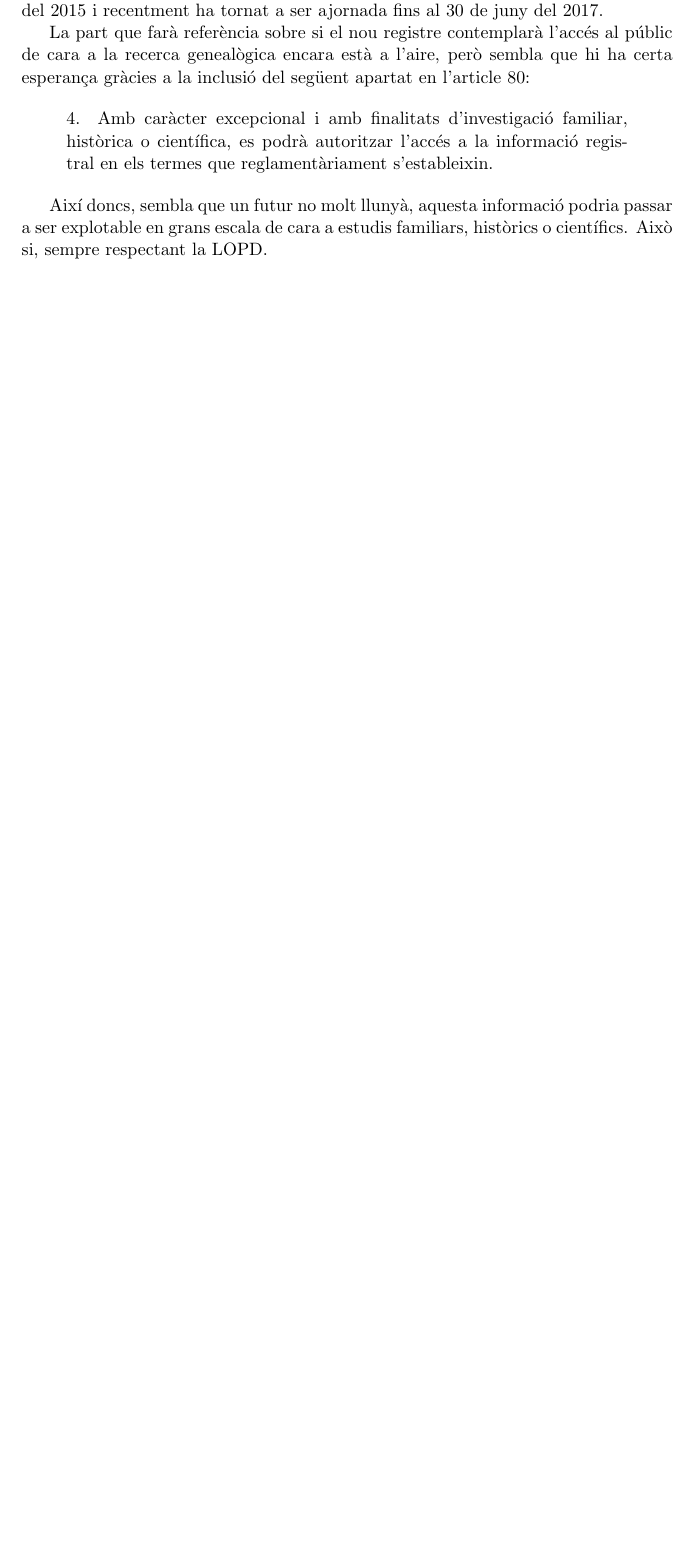
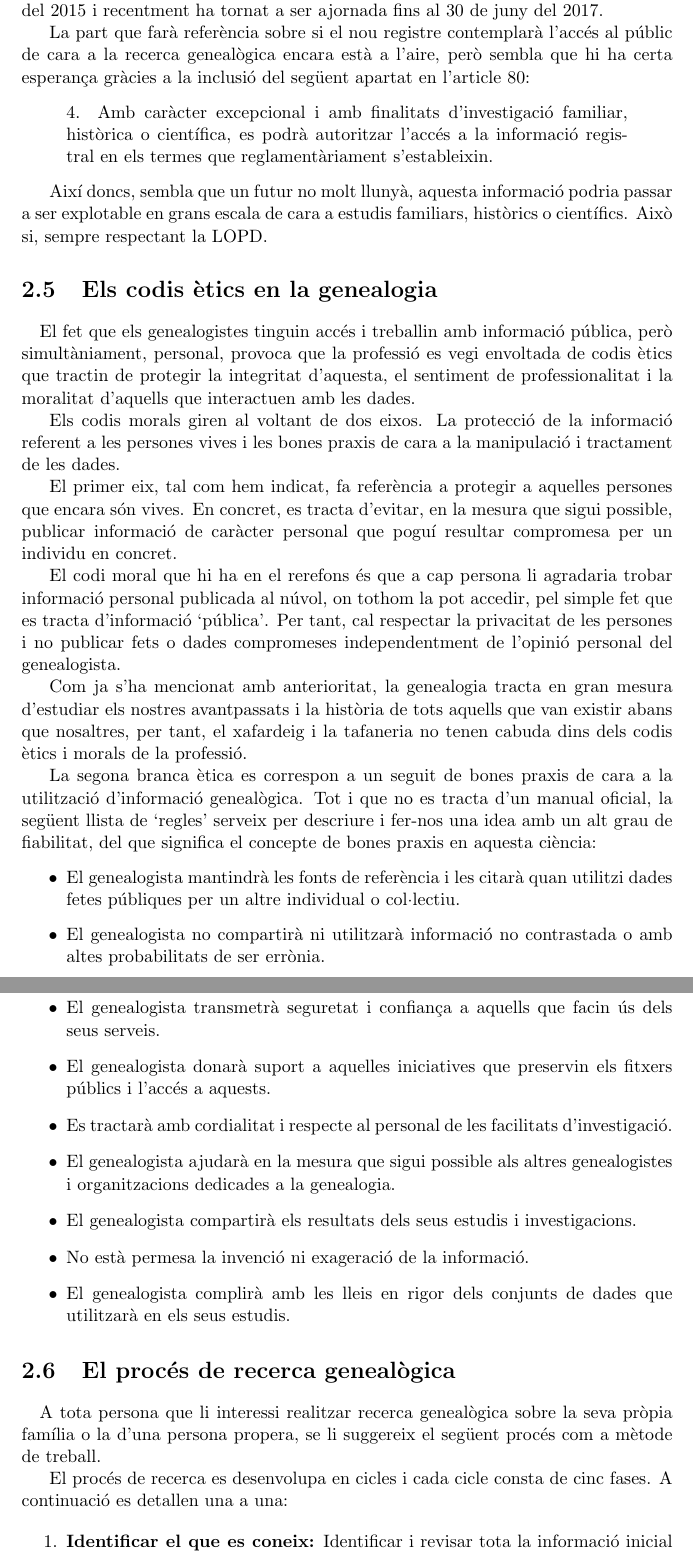
Before and after one commit to Rayl3k/pfc-family-search, a LaTeX book (_memoria/latex/main.tex, which reads _memoria/latex/sections/02/05_ethics.tex, _memoria/latex/sections/02/06_process.tex): part of page 14 of 15 before the commit and two parts of pages 14 and 15 of 17 after it, the two joined at a grey line, cut so that both start at the same text, the shorter picture padded with empty space. Compiled offline with pdfLaTeX.

Commit message:
finished chapter 2

```diff
--- /dev/null
+++ b/_memoria/latex/sections/02/05_ethics.tex
@@ -0,0 +1,26 @@
+\section{Els codis ètics en la genealogia}
+
+    \paragraph{}
+    El fet que els genealogistes tinguin accés i treballin amb informació pública, però simultàniament, personal, provoca que la professió es vegi envoltada de codis ètics que tractin de protegir la integritat d'aquesta, el sentiment de professionalitat i la moralitat d'aquells que interactuen amb les dades.
+
+    Els codis morals giren al voltant de dos eixos. La protecció de la informació referent a les persones vives i les bones praxis de cara a la manipulació i tractament de les dades.
+
+    El primer eix, tal com hem indicat, fa referència a protegir a aquelles persones que encara són vives. En concret, es tracta d'evitar, en la mesura que sigui possible, publicar informació de caràcter personal que poguí resultar compromesa per un individu en concret.
+
+    El codi moral que hi ha en el rerefons és que a cap persona li agradaria trobar informació personal publicada al núvol, on tothom la pot accedir, pel simple fet que es tracta d'informació `pública'. Per tant, cal respectar la privacitat de les persones i no publicar fets o dades compromeses independentment de l'opinió personal del genealogista.
+
+    Com ja s'ha mencionat amb anterioritat, la genealogia tracta en gran mesura d'estudiar els nostres avantpassats i la història de tots aquells que van existir abans que nosaltres, per tant, el xafardeig i la tafaneria no tenen cabuda dins dels codis ètics i morals de la professió.
+
+    La segona branca ètica es correspon a un seguit de bones praxis de cara a la utilització d'informació genealògica. Tot i que no es tracta d'un manual oficial, la següent llista de `regles' serveix per descriure i fer-nos una idea amb un alt grau de fiabilitat, del que significa el concepte de bones praxis en aquesta ciència:
+
+    \begin{itemize}
+        \item El genealogista mantindrà les fonts de referència i les citarà quan utilitzi dades fetes públiques per un altre individual o col·lectiu.
+        \item El genealogista no compartirà ni utilitzarà informació no contrastada o amb altes probabilitats de ser errònia.
+        \item El genealogista transmetrà seguretat i confiança a aquells que facin ús dels seus serveis.
+        \item El genealogista donarà suport a aquelles iniciatives que preservin els fitxers públics i l'accés a aquests.
+        \item Es tractarà amb cordialitat i respecte al personal de les facilitats d'investigació.
+        \item El genealogista ajudarà en la mesura que sigui possible als altres genealogistes i organitzacions dedicades a la genealogia.
+        \item El genealogista compartirà els resultats dels seus estudis i investigacions.
+        \item No està permesa la invenció ni exageració de la informació.
+        \item El genealogista complirà amb les lleis en rigor dels conjunts de dades que utilitzarà en els seus estudis.
+    \end{itemize}
--- /dev/null
+++ b/_memoria/latex/sections/02/06_process.tex
@@ -0,0 +1,10 @@
+\section{El procés de recerca genealògica}
+
+    \paragraph{}
+    A tota persona que li interessi realitzar recerca genealògica sobre la seva pròpia família o la d'una persona propera, se li suggereix el següent procés com a mètode de treball.
+
+    El procés de recerca es desenvolupa en cicles i cada cicle consta de cinc fases. A continuació es detallen una a una:
+
+    \begin{enumerate}
+        \item \textbf{Identificar el que es coneix:} Identificar i revisar tota la informació inicial que es coneix. Pel final de la fase s’haurien de tenir recopilats, ordenats i documentats tots els esdevenimentals relacionats amb la família o persona a estudiar disponibles.
+        \item \textbf{Decidir que es vol aprendre:} L’objectiu d’aquesta fase és identificar sobre quin individu es vol obtenir informació, que es vol aprendre d’aquesta persona i si és possible el temps i llocs aproximats en els quals aquesta persona va viure.
```
Also changed, not shown: _memoria/latex/sections/02/07_closing.tex (added, +6 -0 lines), _memoria/latex/sections/02/_genealogy.tex (+3 -0 lines), _memoria/latex/images/02/researchProcess.jpg (added), _memoria/latex/main.pdf, _memoria/latex/sections/02/06_process.tex (13 more changed lines), 7 other files.
